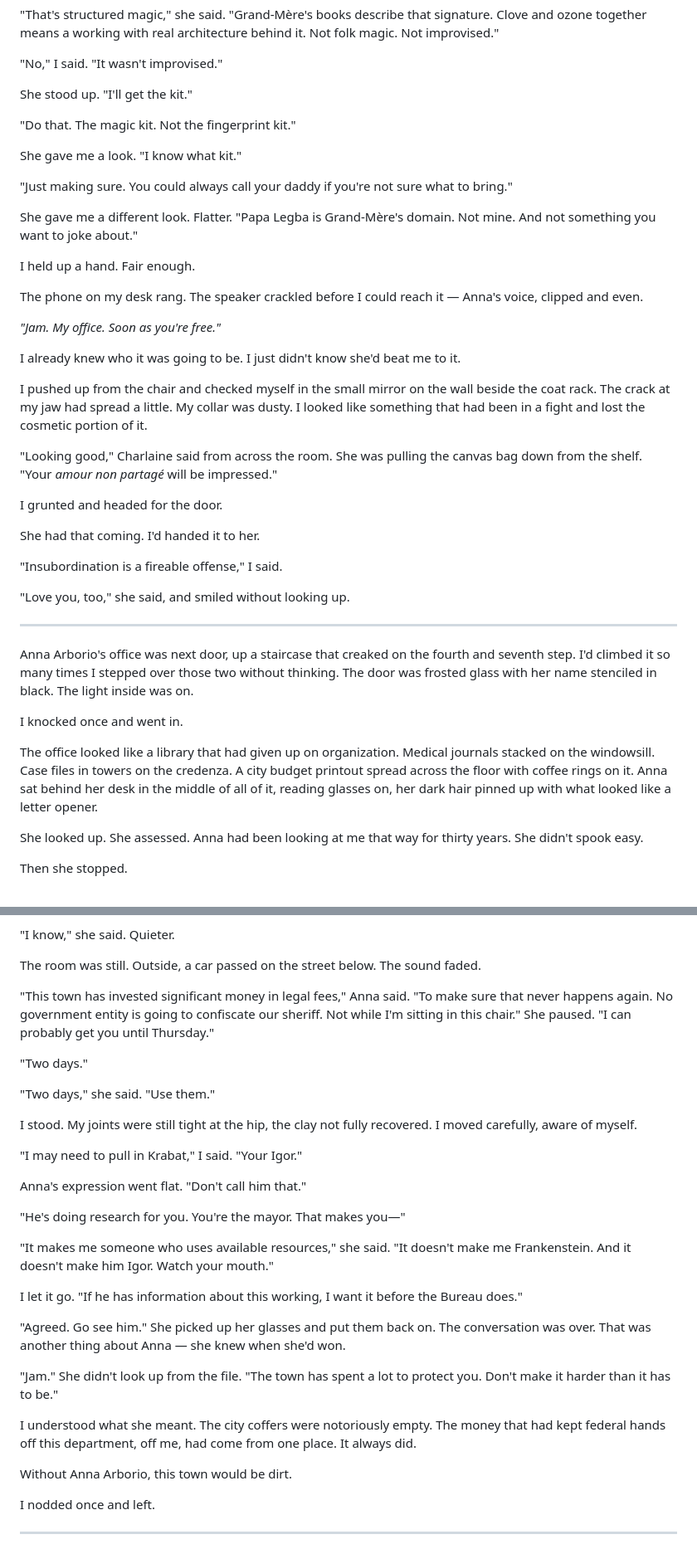
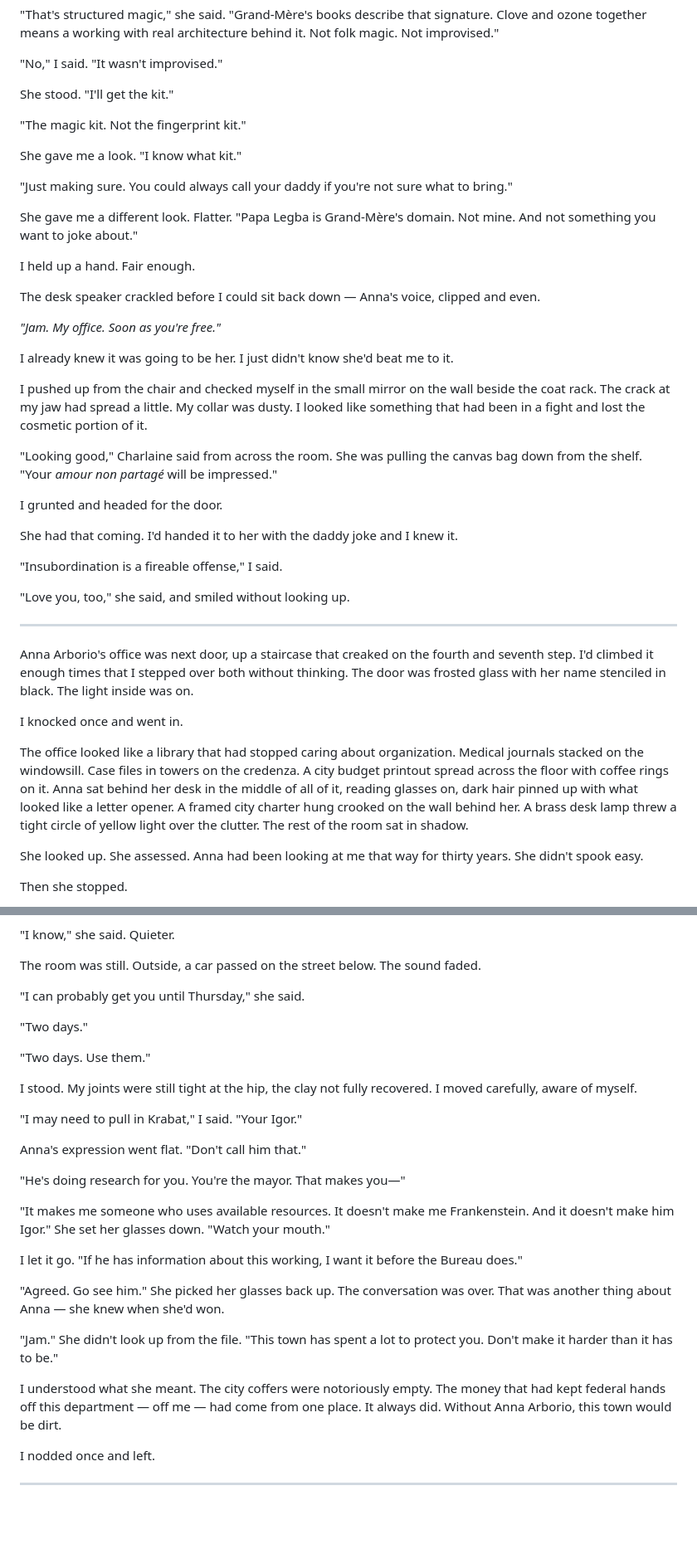
Before and after one commit to schefflerjens/shadow-falls, a Markdown page: Shadow Falls.gitbook/Manuscript/It's Gotta Be Me.md, 2 parts joined by grey strips. Shown at 83% size. Rendered like a GitHub page; blank space fills up the shorter version.

Commit message:
[Snapshot] Manuscript/It's Gotta Be Me: Before AI Style Critique Polish

```diff
--- a/Shadow Falls.gitbook/Manuscript/It's Gotta Be Me.md
+++ b/Shadow Falls.gitbook/Manuscript/It's Gotta Be Me.md
@@ -44,9 +44,9 @@ Charlaine was quiet for a moment. She tapped the pencil against her palm twice.
 
 "No," I said. "It wasn't improvised."
 
-She stood up. "I'll get the kit."
+She stood. "I'll get the kit."
 
-"Do that. The magic kit. Not the fingerprint kit."
+"The magic kit. Not the fingerprint kit."
 
 She gave me a look. "I know what kit."
 
@@ -56,11 +56,11 @@ She gave me a different look. Flatter. "Papa Legba is Grand-Mère's domain. Not
 
 I held up a hand. Fair enough.
 
-The phone on my desk rang. The speaker crackled before I could reach it — Anna's voice, clipped and even.
+The desk speaker crackled before I could sit back down — Anna's voice, clipped and even.
 
 *"Jam. My office. Soon as you're free."*
 
-I already knew who it was going to be. I just didn't know she'd beat me to it.
+I already knew it was going to be her. I just didn't know she'd beat me to it.
 
 I pushed up from the chair and checked myself in the small mirror on the wall beside the coat rack. The crack at my jaw had spread a little. My collar was dusty. I looked like something that had been in a fight and lost the cosmetic portion of it.
 
@@ -68,7 +68,7 @@ I pushed up from the chair and checked myself in the small mirror on the wall be
 
 I grunted and headed for the door.
 
-She had that coming. I'd handed it to her.
+She had that coming. I'd handed it to her with the daddy joke and I knew it.
 
 "Insubordination is a fireable offense," I said.
 
@@ -76,11 +76,11 @@ She had that coming. I'd handed it to her.
 
 ---
 
-Anna Arborio's office was next door, up a staircase that creaked on the fourth and seventh step. I'd climbed it so many times I stepped over those two without thinking. The door was frosted glass with her name stenciled in black. The light inside was on.
+Anna Arborio's office was next door, up a staircase that creaked on the fourth and seventh step. I'd climbed it enough times that I stepped over both without thinking. The door was frosted glass with her name stenciled in black. The light inside was on.
 
 I knocked once and went in.
 
-The office looked like a library that had given up on organization. Medical journals stacked on the windowsill. Case files in towers on the credenza. A city budget printout spread across the floor with coffee rings on it. Anna sat behind her desk in the middle of all of it, reading glasses on, her dark hair pinned up with what looked like a letter opener.
+The office looked like a library that had stopped caring about organization. Medical journals stacked on the windowsill. Case files in towers on the credenza. A city budget printout spread across the floor with coffee rings on it. Anna sat behind her desk in the middle of all of it, reading glasses on, dark hair pinned up with what looked like a letter opener. A framed city charter hung crooked on the wall behind her. A brass desk lamp threw a tight circle of yellow light over the clutter. The rest of the room sat in shadow.
 
 She looked up. She assessed. Anna had been looking at me that way for thirty years. She didn't spook easy.
 
@@ -124,11 +124,11 @@ Anna held my gaze. "I know."
 
 The room was still. Outside, a car passed on the street below. The sound faded.
 
-"This town has invested significant money in legal fees," Anna said. "To make sure that never happens again. No government entity is going to confiscate our sheriff. Not while I'm sitting in this chair." She paused. "I can probably get you until Thursday."
+"I can probably get you until Thursday," she said.
 
 "Two days."
 
-"Two days," she said. "Use them."
+"Two days. Use them."
 
 I stood. My joints were still tight at the hip, the clay not fully recovered. I moved carefully, aware of myself.
 
@@ -138,17 +138,15 @@ Anna's expression went flat. "Don't call him that."
 
 "He's doing research for you. You're the mayor. That makes you—"
 
-"It makes me someone who uses available resources," she said. "It doesn't make me Frankenstein. And it doesn't make him Igor. Watch your mouth."
+"It makes me someone who uses available resources. It doesn't make me Frankenstein. And it doesn't make him Igor." She set her glasses down. "Watch your mouth."
 
 I let it go. "If he has information about this working, I want it before the Bureau does."
 
-"Agreed. Go see him." She picked up her glasses and put them back on. The conversation was over. That was another thing about Anna — she knew when she'd won.
+"Agreed. Go see him." She picked her glasses back up. The conversation was over. That was another thing about Anna — she knew when she'd won.
 
-"Jam." She didn't look up from the file. "The town has spent a lot to protect you. Don't make it harder than it has to be."
+"Jam." She didn't look up from the file. "This town has spent a lot to protect you. Don't make it harder than it has to be."
 
-I understood what she meant. The city coffers were notoriously empty. The money that had kept federal hands off this department, off me, had come from one place. It always did.
-
-Without Anna Arborio, this town would be dirt.
+I understood what she meant. The city coffers were notoriously empty. The money that had kept federal hands off this department — off me — had come from one place. It always did. Without Anna Arborio, this town would be dirt.
 
 I nodded once and left.
 
```
Also changed, not shown: other parts of Shadow Falls.gitbook/Manuscript/It's Gotta Be Me.md (+5 -5 lines).
